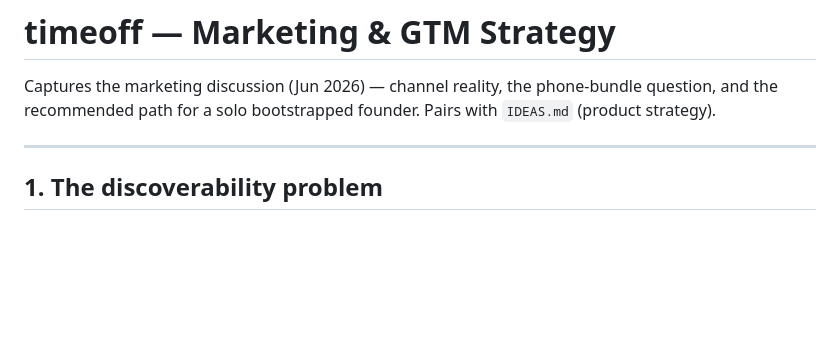
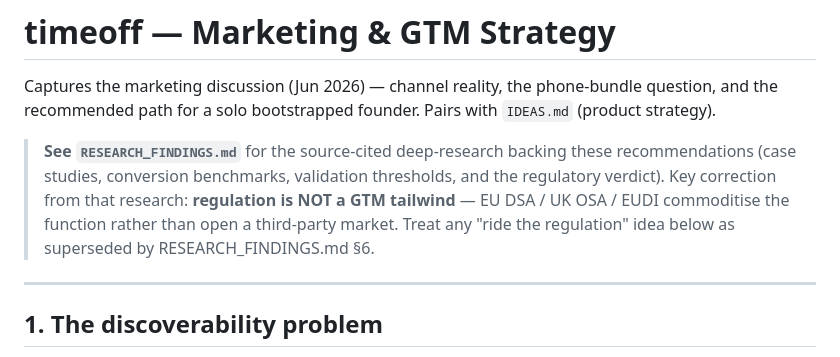
Before and after one commit to kvr-coder/Git1, a Markdown page: MARKETING.md, the part around the change. Rendered like a GitHub page; blank space fills up the shorter version.

```diff
--- a/MARKETING.md
+++ b/MARKETING.md
@@ -3,6 +3,13 @@
 Captures the marketing discussion (Jun 2026) — channel reality, the
 phone-bundle question, and the recommended path for a solo bootstrapped
 founder. Pairs with `IDEAS.md` (product strategy).
+
+> **See `RESEARCH_FINDINGS.md`** for the source-cited deep-research backing
+> these recommendations (case studies, conversion benchmarks, validation
+> thresholds, and the regulatory verdict). Key correction from that research:
+> **regulation is NOT a GTM tailwind** — EU DSA / UK OSA / EUDI commoditise the
+> function rather than open a third-party market. Treat any "ride the
+> regulation" idea below as superseded by RESEARCH_FINDINGS.md §6.
 
 ---
 
```
Also changed, not shown: RESEARCH_FINDINGS.md (added, +305 -0 lines).
